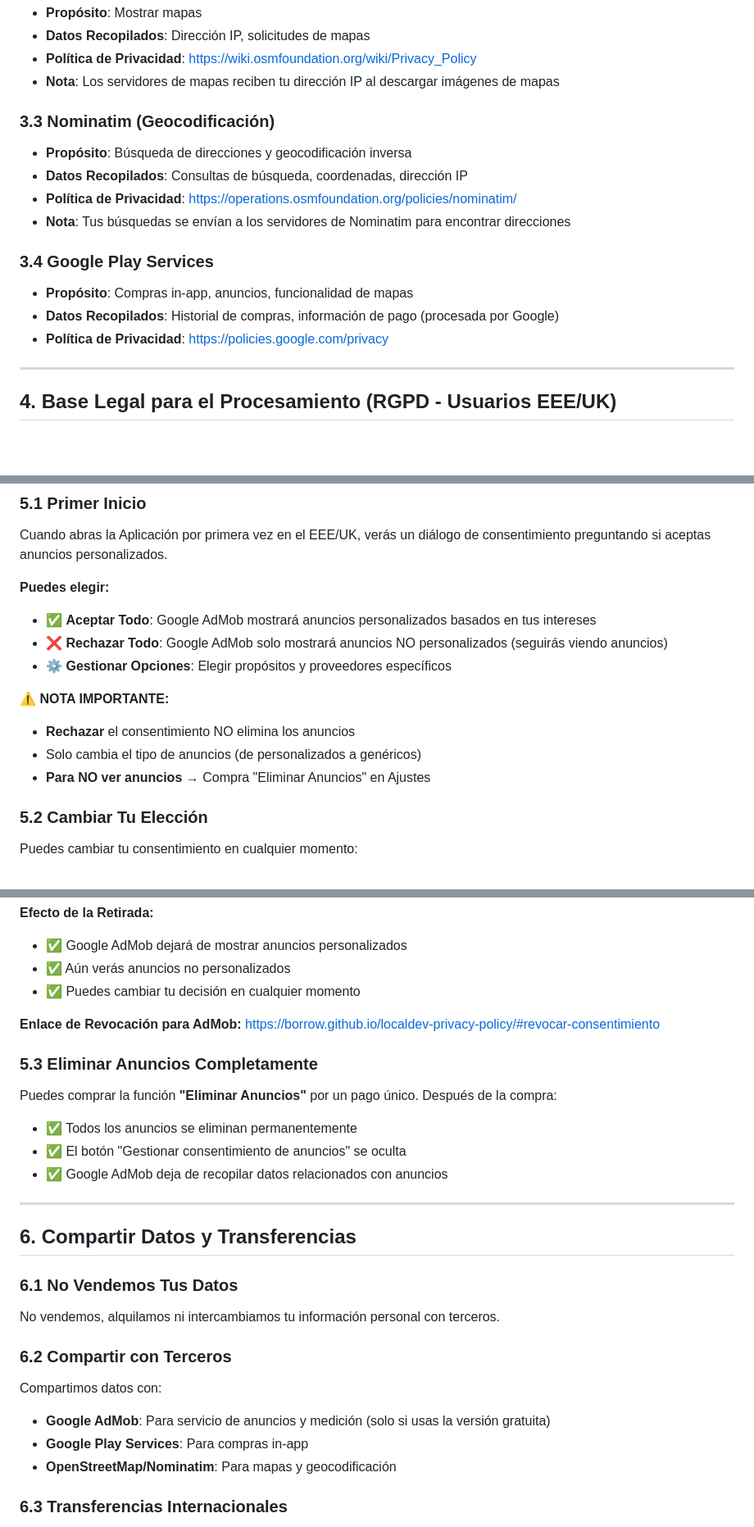
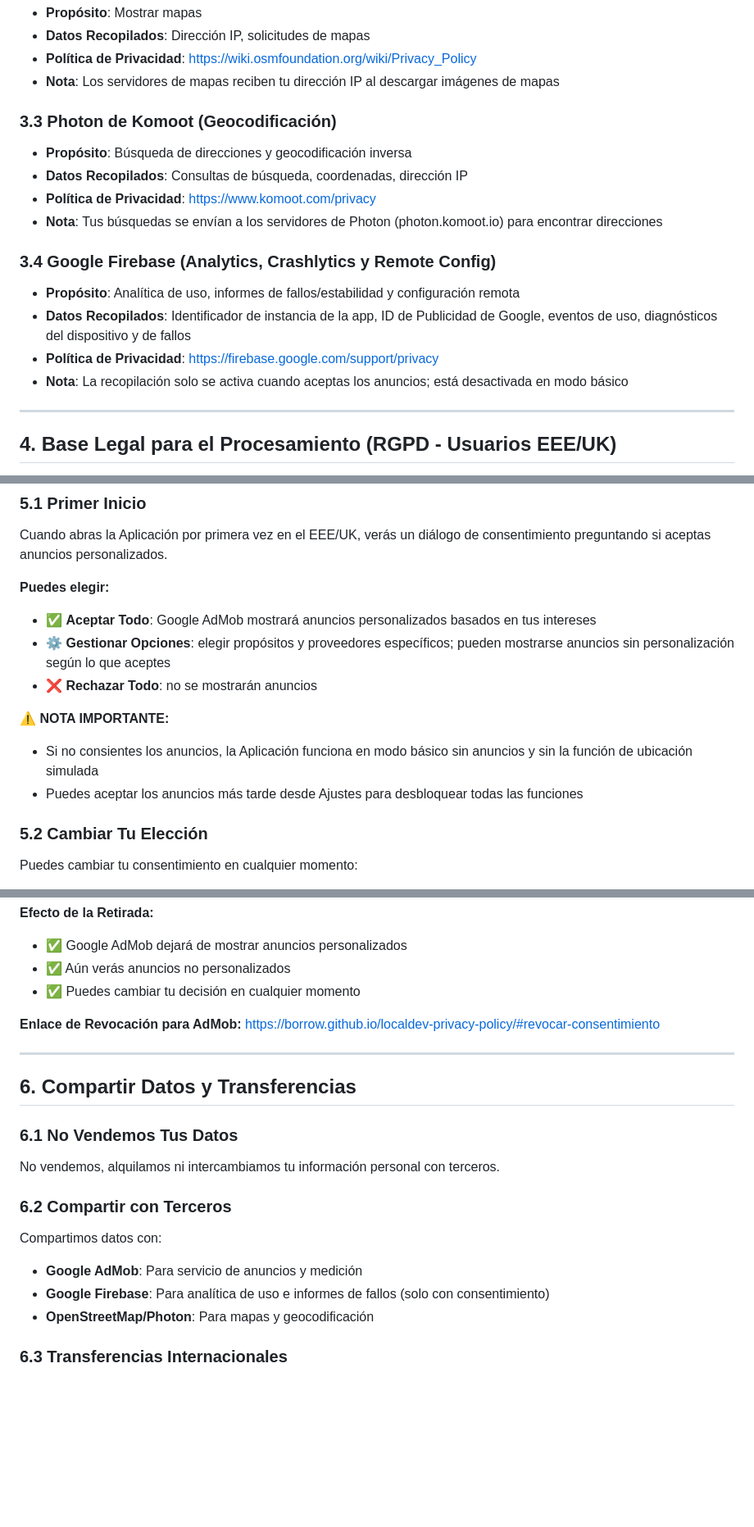
Before and after one commit to borrow/localdev-privacy-policy, a Markdown page: readme_es.md, 3 parts joined by grey strips. Shown at 82% size. GitHub-like rendering; blank space fills up the shorter version.

```diff
--- a/readme_es.md
+++ b/readme_es.md
@@ -80,16 +96,17 @@ Nuestra Aplicación integra los siguientes servicios de terceros:
 - **Política de Privacidad**: https://wiki.osmfoundation.org/wiki/Privacy_Policy
 - **Nota**: Los servidores de mapas reciben tu dirección IP al descargar imágenes de mapas
 
-### 3.3 Nominatim (Geocodificación)
+### 3.3 Photon de Komoot (Geocodificación)
 - **Propósito**: Búsqueda de direcciones y geocodificación inversa
 - **Datos Recopilados**: Consultas de búsqueda, coordenadas, dirección IP
-- **Política de Privacidad**: https://operations.osmfoundation.org/policies/nominatim/
-- **Nota**: Tus búsquedas se envían a los servidores de Nominatim para encontrar direcciones
+- **Política de Privacidad**: https://www.komoot.com/privacy
+- **Nota**: Tus búsquedas se envían a los servidores de Photon (photon.komoot.io) para encontrar direcciones
 
-### 3.4 Google Play Services
-- **Propósito**: Compras in-app, anuncios, funcionalidad de mapas
-- **Datos Recopilados**: Historial de compras, información de pago (procesada por Google)
-- **Política de Privacidad**: https://policies.google.com/privacy
+### 3.4 Google Firebase (Analytics, Crashlytics y Remote Config)
+- **Propósito**: Analítica de uso, informes de fallos/estabilidad y configuración remota
+- **Datos Recopilados**: Identificador de instancia de la app, ID de Publicidad de Google, eventos de uso, diagnósticos del dispositivo y de fallos
+- **Política de Privacidad**: https://firebase.google.com/support/privacy
+- **Nota**: La recopilación solo se activa cuando aceptas los anuncios; está desactivada en modo básico
 
 ---
 
@@ -118,13 +135,12 @@ Cuando abras la Aplicación por primera vez en el EEE/UK, verás un diálogo de
 
 **Puedes elegir:**
 - ✅ **Aceptar Todo**: Google AdMob mostrará anuncios personalizados basados en tus intereses
-- ❌ **Rechazar Todo**: Google AdMob solo mostrará anuncios NO personalizados (seguirás viendo anuncios)
-- ⚙️ **Gestionar Opciones**: Elegir propósitos y proveedores específicos
+- ⚙️ **Gestionar Opciones**: elegir propósitos y proveedores específicos; pueden mostrarse anuncios sin personalización según lo que aceptes
+- ❌ **Rechazar Todo**: no se mostrarán anuncios
 
 **⚠️ NOTA IMPORTANTE:**
-- **Rechazar** el consentimiento NO elimina los anuncios
-- Solo cambia el tipo de anuncios (de personalizados a genéricos)
-- **Para NO ver anuncios** → Compra "Eliminar Anuncios" en Ajustes
+- Si no consientes los anuncios, la Aplicación funciona en modo básico sin anuncios y sin la función de ubicación simulada
+- Puedes aceptar los anuncios más tarde desde Ajustes para desbloquear todas las funciones
 
 ### 5.2 Cambiar Tu Elección
 Puedes cambiar tu consentimiento en cualquier momento:
@@ -165,12 +181,6 @@ Visita: https://myadcenter.google.com/
 **Enlace de Revocación para AdMob:**
 https://borrow.github.io/localdev-privacy-policy/#revocar-consentimiento
 
-### 5.3 Eliminar Anuncios Completamente
-Puedes comprar la función **"Eliminar Anuncios"** por un pago único. Después de la compra:
-- ✅ Todos los anuncios se eliminan permanentemente
-- ✅ El botón "Gestionar consentimiento de anuncios" se oculta
-- ✅ Google AdMob deja de recopilar datos relacionados con anuncios
-
 ---
 
 ## 6. Compartir Datos y Transferencias
@@ -180,9 +190,9 @@ No vendemos, alquilamos ni intercambiamos tu información personal con terceros.
 
 ### 6.2 Compartir con Terceros
 Compartimos datos con:
-- **Google AdMob**: Para servicio de anuncios y medición (solo si usas la versión gratuita)
-- **Google Play Services**: Para compras in-app
-- **OpenStreetMap/Nominatim**: Para mapas y geocodificación
+- **Google AdMob**: Para servicio de anuncios y medición
+- **Google Firebase**: Para analítica de uso e informes de fallos (solo con consentimiento)
+- **OpenStreetMap/Photon**: Para mapas y geocodificación
 
 ### 6.3 Transferencias Internacionales
 Algunos servicios de terceros (ej. Google) pueden transferir tus datos a países fuera del EEE/UK, incluidos Estados Unidos. Estas transferencias están protegidas por:
```
Also changed, not shown: other parts of readme_es.md (+31 -15 lines), readme.md (+46 -36 lines).
